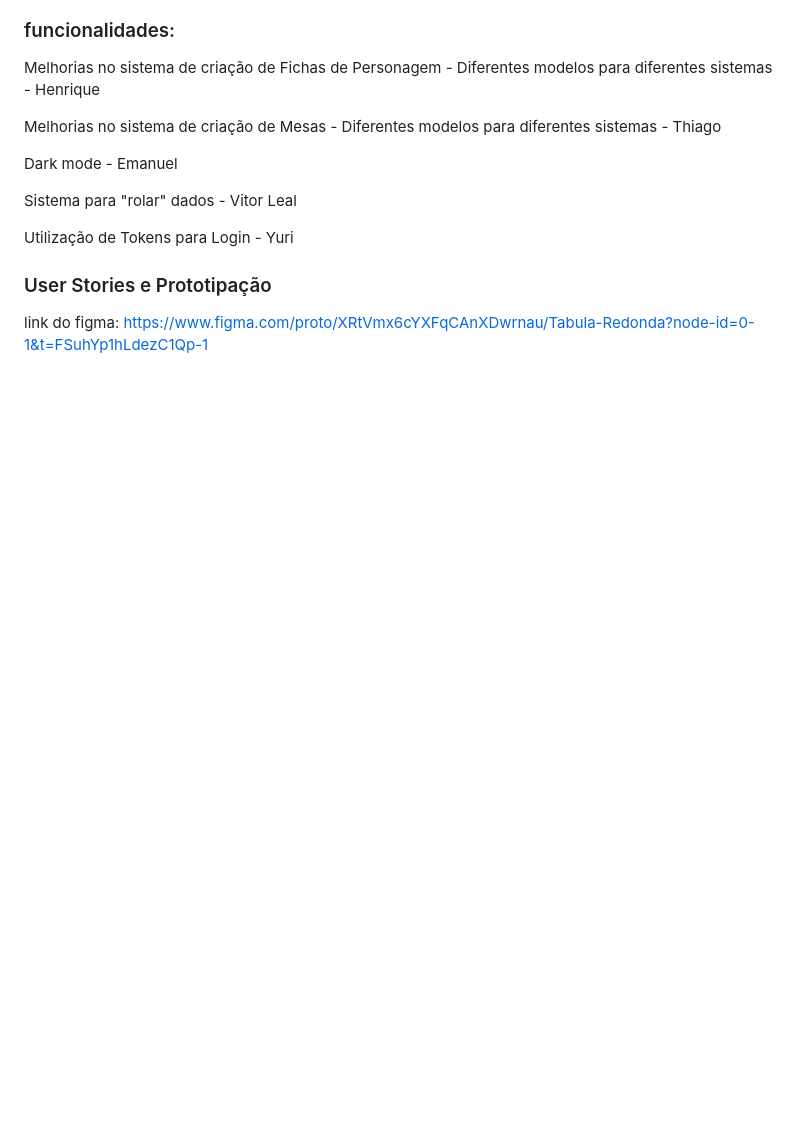
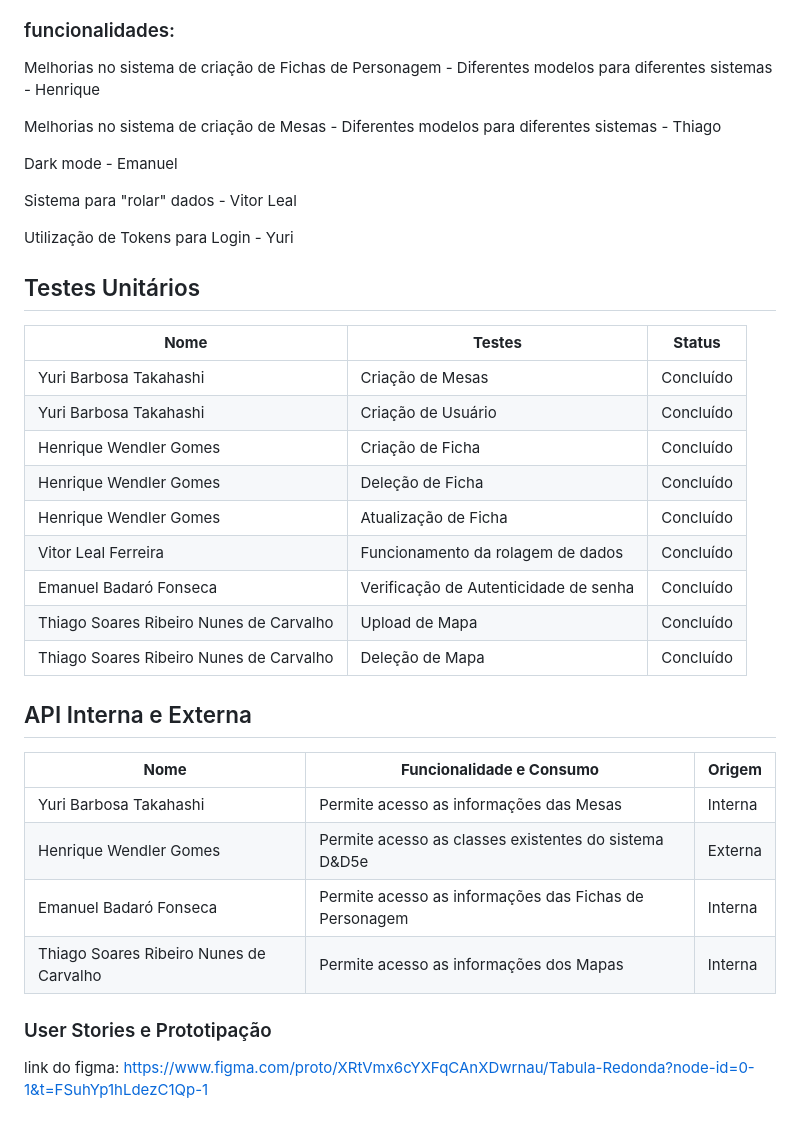
Before and after one commit to comatic0/tavola-redonda, a Markdown page: README.md, the part around the change. Rendered like a GitHub page; blank space fills up the shorter version.

```diff
--- a/README.md
+++ b/README.md
@@ -176,6 +176,35 @@ Sistema para "rolar" dados - Vitor Leal
 
 Utilização de Tokens para Login - Yuri
 
+## Testes Unitários
+
+| **Nome**                                | **Testes**                                    | **Status**
+|-----------------------------------------|-----------------------------------------------|----------------------------------------------|
+| Yuri Barbosa Takahashi                  | Criação de Mesas                              | Concluído                                    |
+| Yuri Barbosa Takahashi                  | Criação de Usuário                            | Concluído                                    |
+| Henrique Wendler Gomes                  | Criação de Ficha                              | Concluído                                    |
+| Henrique Wendler Gomes                  | Deleção de Ficha                              | Concluído                                    |
+| Henrique Wendler Gomes                  | Atualização de Ficha                          | Concluído                                    |
+| Vitor Leal Ferreira                     | Funcionamento da rolagem de dados             | Concluído                                    |
+| Emanuel Badaró Fonseca                  | Verificação de Autenticidade de senha         | Concluído                                    |
+| Thiago Soares Ribeiro Nunes de Carvalho | Upload de Mapa                                | Concluído                                    |
+| Thiago Soares Ribeiro Nunes de Carvalho | Deleção de Mapa                               | Concluído                                    |
+
+## API Interna e Externa
+
+| **Nome**                                | **Funcionalidade e Consumo**                          | **Origem**
+|-----------------------------------------|-------------------------------------------------------|----------------------------------------------|
+| Yuri Barbosa Takahashi                  | Permite acesso as informações das Mesas               | Interna                                      |
+| Henrique Wendler Gomes                  | Permite acesso as classes existentes do sistema D&D5e | Externa                                      |
+| Emanuel Badaró Fonseca                  | Permite acesso as informações das Fichas de Personagem| Interna                                      |
+| Thiago Soares Ribeiro Nunes de Carvalho | Permite acesso as informações dos Mapas               | Interna                                      |
+
+
+
+
+
+
+
 ### User Stories e Prototipação
 
 link do figma:
```
